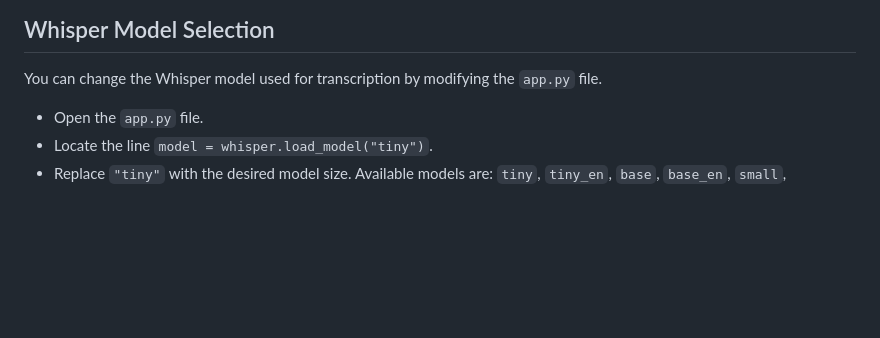
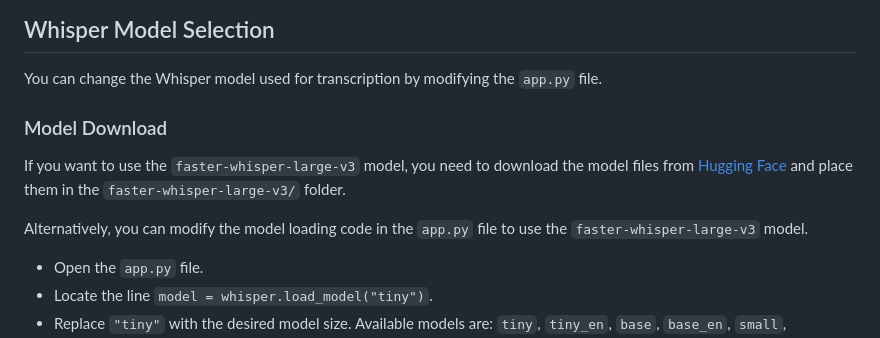
Before and after one commit to felixszeto/whisper-stream-gui, a Markdown page: README.md, the part around the change. GitHub-like rendering; blank space fills up the shorter version.

```diff
--- a/README.md
+++ b/README.md
@@ -72,6 +72,12 @@ To install and run Whisper Stream GUI, follow these steps:
 ## Whisper Model Selection
 You can change the Whisper model used for transcription by modifying the `app.py` file.
 
+### Model Download
+
+If you want to use the `faster-whisper-large-v3` model, you need to download the model files from [Hugging Face](https://huggingface.co/Systran/faster-whisper-large-v3) and place them in the `faster-whisper-large-v3/` folder.
+
+Alternatively, you can modify the model loading code in the `app.py` file to use the `faster-whisper-large-v3` model.
+
 -   Open the `app.py` file.
 -   Locate the line `model = whisper.load_model("tiny")`.
 -   Replace `"tiny"` with the desired model size. Available models are: `tiny`, `tiny_en`, `base`, `base_en`, `small`, `small_en`, `medium`, `medium_en`, `large`, and `turbo`.
```
Also changed, not shown: readme_zh.md (+6 -0 lines).
